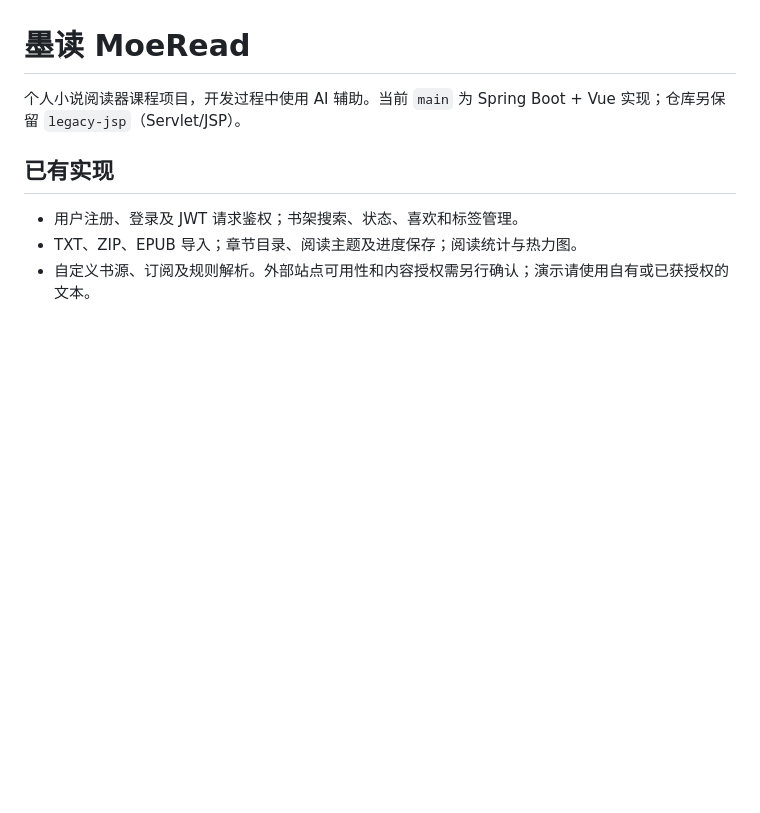
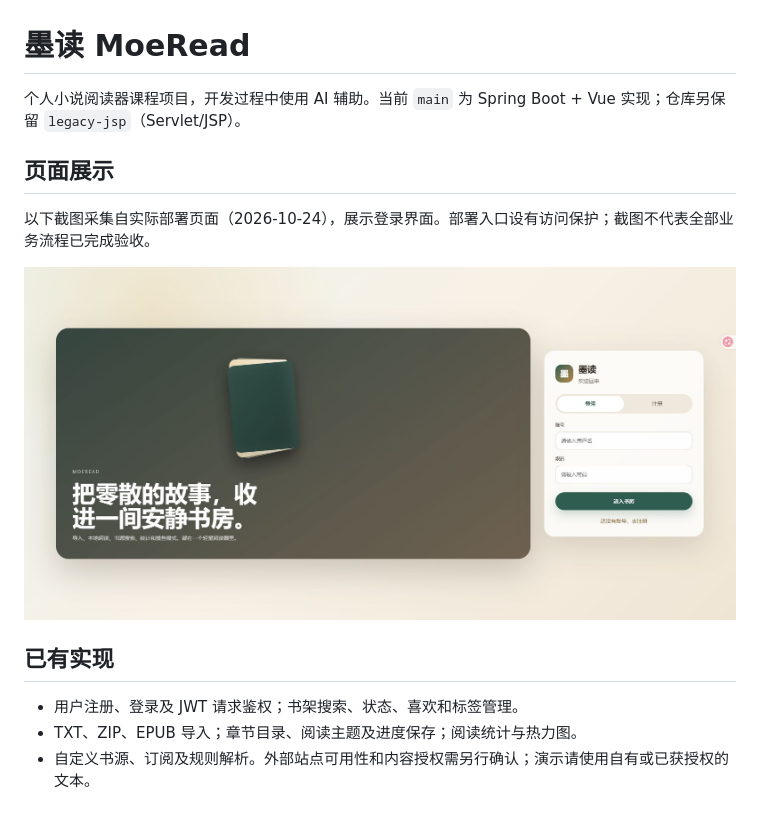
Before and after one commit to E3lct/moeread-novel, a Markdown page: README.md, the part around the change. Rendered like a GitHub page; pictures changed too: docs/images/login.jpg (added); blank space fills up the shorter version.

Commit message:
docs: add screenshot of deployed login page

```diff
--- a/README.md
+++ b/README.md
@@ -1,6 +1,12 @@
 # 墨读 MoeRead
 
 个人小说阅读器课程项目，开发过程中使用 AI 辅助。当前 `main` 为 Spring Boot + Vue 实现；仓库另保留 `legacy-jsp`（Servlet/JSP）。
+
+## 页面展示
+
+以下截图采集自实际部署页面（2026-10-24），展示登录界面。部署入口设有访问保护；截图不代表全部业务流程已完成验收。
+
+![墨读登录界面](docs/images/login.jpg)
 
 ## 已有实现
 
```
